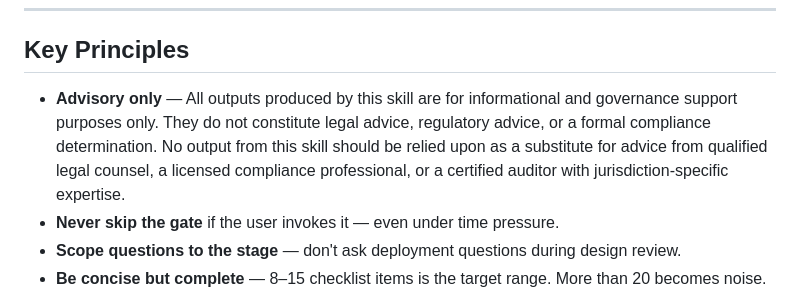
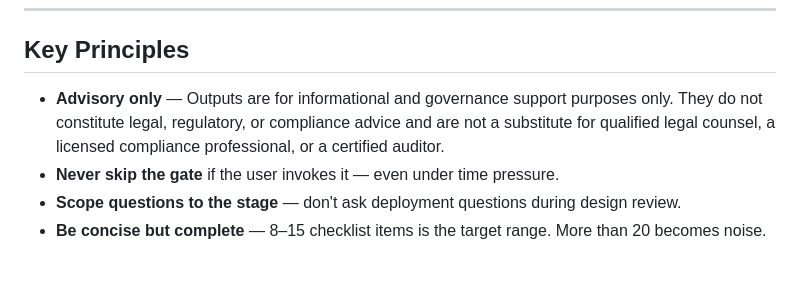
Before and after one commit to unqdlphn/quirgs, a Markdown page: skills/hitl-compliance-gate/SKILL.md, the part around the change. Drawn GitHub-style; blank space fills up the shorter version.

Commit message:
docs: tighten advisory disclaimer in hitl-compliance-gate SKILL.md
Co-Authored-By: Claude Sonnet 4.6 <noreply@anthropic.com>

```diff
--- a/skills/hitl-compliance-gate/SKILL.md
+++ b/skills/hitl-compliance-gate/SKILL.md
@@ -119,7 +119,7 @@ After the human completes the checklist:
 
 ## Key Principles
 
-- **Advisory only** — All outputs produced by this skill are for informational and governance support purposes only. They do not constitute legal advice, regulatory advice, or a formal compliance determination. No output from this skill should be relied upon as a substitute for advice from qualified legal counsel, a licensed compliance professional, or a certified auditor with jurisdiction-specific expertise.
+- **Advisory only** — Outputs are for informational and governance support purposes only. They do not constitute legal, regulatory, or compliance advice and are not a substitute for qualified legal counsel, a licensed compliance professional, or a certified auditor.
 - **Never skip the gate** if the user invokes it — even under time pressure.
 - **Scope questions to the stage** — don't ask deployment questions during design review.
 - **Be concise but complete** — 8–15 checklist items is the target range. More than 20 becomes noise.
```
